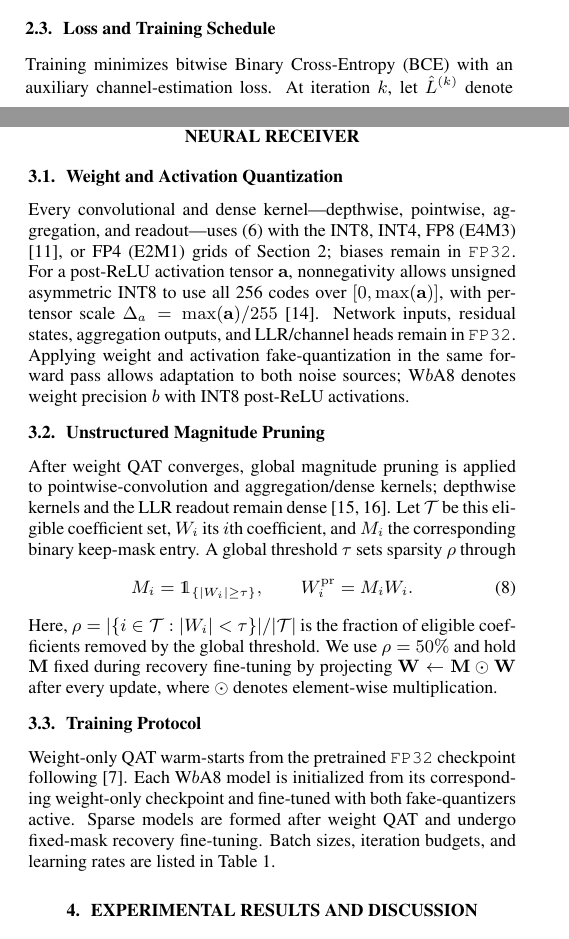
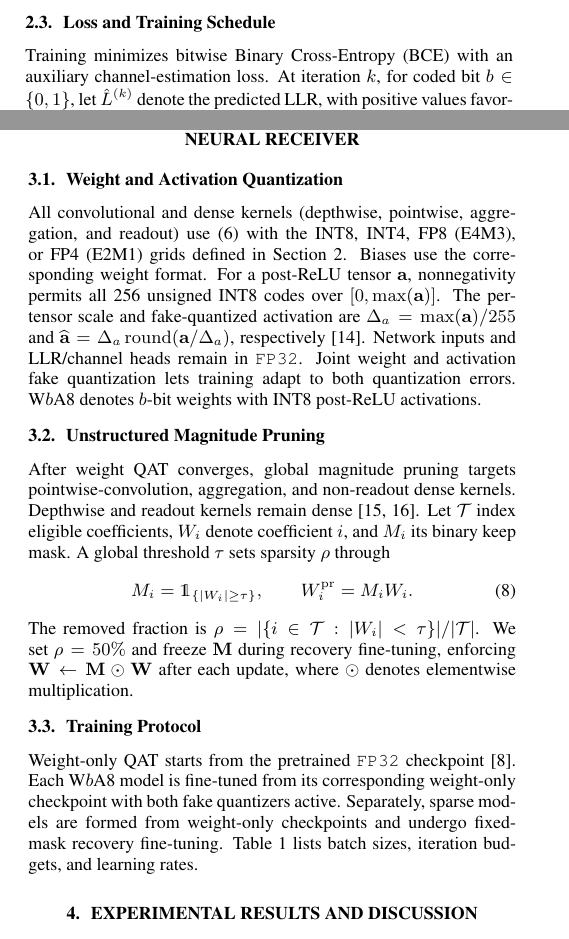
Before and after one commit to saiksaketh/fp_mu_nrx_paper, a LaTeX paper (main.tex, which reads sections/02_QAT_pruning_intro.tex, sections/03_QATofNrx.tex): two parts of the columns of pages 1 and 2 of 5, joined at a grey line, cut so that both start at the same text. Compiled offline with pdfLaTeX.

Commit message:
Refine section 3

```diff
--- a/sections/02_QAT_pruning_intro.tex
+++ b/sections/02_QAT_pruning_intro.tex
@@ -60,9 +60,10 @@ readout widths are $64$ and $128$, respectively.
 \subsection{Loss and Training Schedule}
 \label{sec:loss}
 Training minimizes bitwise \gls{BCE} with an auxiliary
-channel-estimation loss. At iteration $k$, let $\hat{L}^{(k)}$ denote
-the predicted \gls{LLR}, and $\mathbf{h}$ and $\hat{\mathbf{h}}^{(k)}$ denote the
-true and estimated channel vectors. The objective is
+channel-estimation loss. At iteration $k$, for coded bit $b\in\{0,1\}$,
+let $\hat{L}^{(k)}$ denote the predicted \gls{LLR}, with positive
+values favoring $b{=}1$, and let $\mathbf{h}$ and $\hat{\mathbf{h}}^{(k)}$
+denote the true and estimated channel vectors. The objective is
 \begin{align}
 \label{eq:bce}
   \mathcal{L}_{\mathrm{BCE}}^{(k)}
--- a/sections/03_QATofNrx.tex
+++ b/sections/03_QATofNrx.tex
@@ -3,51 +3,48 @@
 
 \subsection{Weight and Activation Quantization}
 \label{sec:act_quant}
-Every convolutional and dense kernel---depthwise, pointwise,
-aggregation, and readout---uses \eqref{eq:fake_quant} with the INT8,
-INT4, FP8~(E4M3) \cite{micikevicius2022fp8}, or FP4~(E2M1) grids of
-Section~\ref{sec:qat_pruning}; biases remain in \texttt{FP32}. For a
-post-\gls{ReLU} activation tensor $\mathbf{a}$, nonnegativity allows
-unsigned asymmetric INT8 to use all 256 codes over
-$[0,\max(\mathbf{a})]$, with per-tensor scale
-$\Delta_a=\max(\mathbf{a})/255$ \cite{jacob2018quantization}.
-Network inputs, residual states, aggregation outputs, and LLR/channel
-heads remain in \texttt{FP32}. Applying weight and activation
-fake-quantization in the same forward pass allows adaptation to both
-noise sources; W$b$A8 denotes weight precision $b$ with INT8
-post-\gls{ReLU} activations.
+All convolutional and dense kernels (depthwise, pointwise,
+aggregation, and readout) use \eqref{eq:fake_quant} with the INT8,
+INT4, FP8~(E4M3), or FP4~(E2M1) grids defined in
+Section~\ref{sec:qat_pruning}. Biases use the corresponding weight
+format. For a
+post-\gls{ReLU} tensor $\mathbf{a}$, nonnegativity permits all 256
+unsigned INT8 codes over $[0,\max(\mathbf{a})]$. The per-tensor scale
+and fake-quantized activation are
+$\Delta_a=\max(\mathbf{a})/255$ and
+$\widehat{\mathbf{a}}=\Delta_a\operatorname{round}(\mathbf{a}/\Delta_a)$,
+respectively \cite{jacob2018quantization}. Network inputs and LLR/channel heads remain in
+\texttt{FP32}. Joint weight and activation fake quantization lets
+training adapt to both quantization errors. W$b$A8 denotes $b$-bit
+weights with INT8 post-\gls{ReLU} activations.
 
 \vspace{-2mm}
 
 \subsection{Unstructured Magnitude Pruning}
 \label{sec:pruning}
-After weight \gls{QAT} converges, global magnitude pruning is applied
-to pointwise-convolution and aggregation/dense kernels; depthwise
-kernels and the LLR readout remain dense
-\cite{song_han_1,kuzmin2023pruning}. Let $\mathcal{T}$ be this
-eligible coefficient set, $W_i$ its $i$th coefficient, and $M_i$ the
-corresponding binary keep-mask entry. A global threshold $\tau$ sets
-sparsity $\rho$ through
+After weight \gls{QAT} converges, global magnitude pruning targets
+pointwise-convolution, aggregation, and non-readout dense kernels.
+Depthwise and readout kernels remain dense
+\cite{song_han_1,kuzmin2023pruning}. Let $\mathcal{T}$ index eligible
+coefficients, $W_i$ denote coefficient $i$, and $M_i$ its binary keep
+mask. A global threshold $\tau$ sets sparsity $\rho$ through
 \begin{equation}
 \label{eq:prune_mask}
   M_i=\mathds{1}_{\{|W_i|\ge\tau\}},\qquad
   W_i^{\mathrm{pr}}=M_iW_i .
 \end{equation}
-Here,
-$\rho=|\{i\in\mathcal{T}:|W_i|<\tau\}|/|\mathcal{T}|$ is the fraction
-of eligible coefficients removed by the global threshold. We use
-$\rho=50\%$ and hold $\mathbf{M}$ fixed during recovery
-fine-tuning by projecting
-$\mathbf{W}\leftarrow\mathbf{M}\odot\mathbf{W}$ after every update,
-where $\odot$ denotes element-wise multiplication.
+The removed fraction is
+$\rho=|\{i\in\mathcal{T}:|W_i|<\tau\}|/|\mathcal{T}|$. We set
+$\rho=50\%$ and freeze $\mathbf{M}$ during recovery fine-tuning,
+enforcing $\mathbf{W}\leftarrow\mathbf{M}\odot\mathbf{W}$ after each
+update, where $\odot$ denotes elementwise multiplication.
 
 \vspace{-2mm}
 
 \subsection{Training Protocol}
-Weight-only \gls{QAT} warm-starts from the pretrained \texttt{FP32}
-checkpoint following \cite{saketh_qat}. Each W$b$A8 model is
-initialized from its corresponding weight-only checkpoint and
-fine-tuned with both fake-quantizers active. Sparse models are formed
-after weight \gls{QAT} and undergo fixed-mask recovery fine-tuning.
-Batch sizes, iteration budgets, and learning rates are listed in
-Table~\ref{tab:sim_params}.
+Weight-only \gls{QAT} starts from the pretrained \texttt{FP32}
+checkpoint \cite{neural_rx}. Each W$b$A8 model is fine-tuned from its
+corresponding weight-only checkpoint with both fake quantizers active.
+Separately, sparse models are formed from weight-only checkpoints and
+undergo fixed-mask recovery fine-tuning. Table~\ref{tab:sim_params}
+lists batch sizes, iteration budgets, and learning rates.
```
Also changed, not shown: sections/04_Experimental_Results.tex (+2 -2 lines), sections/02_QAT_pruning_intro.tex (4 more changed lines).
